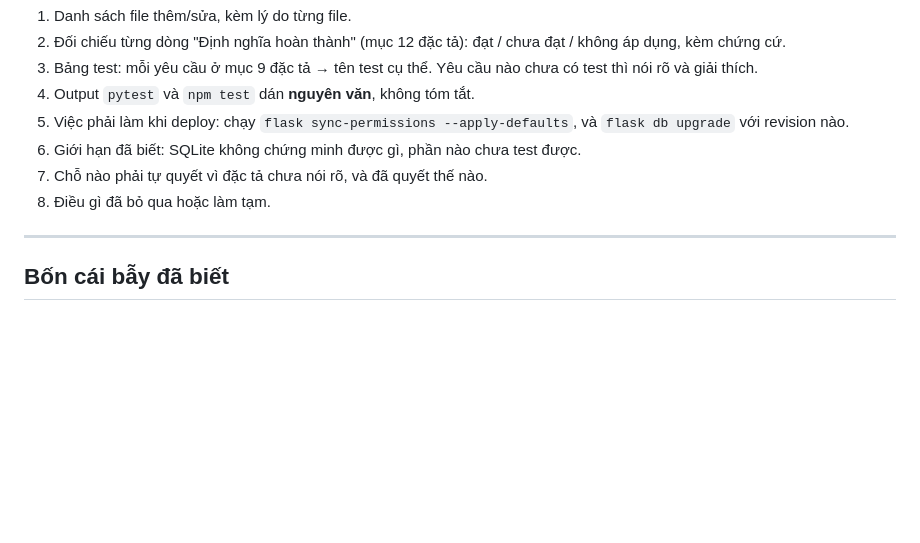
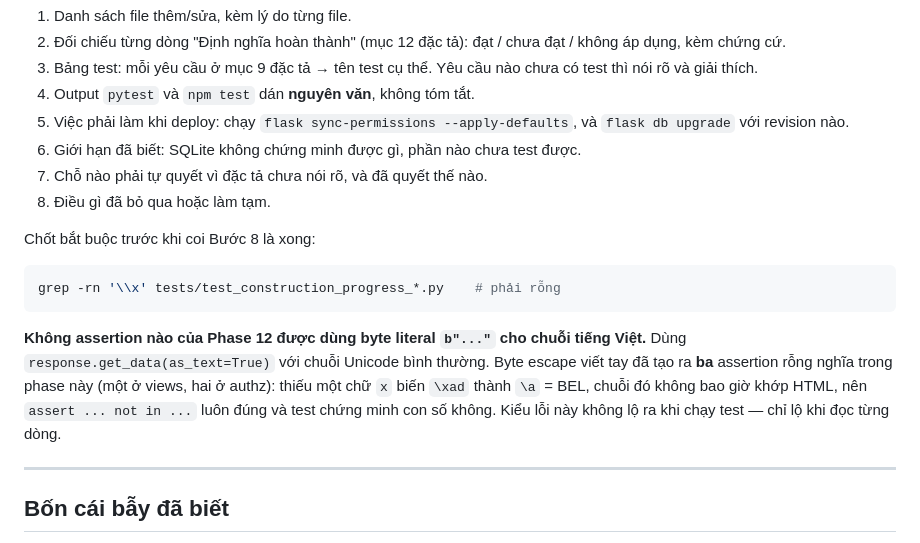
Before and after one commit to XXMISSILEXX/starxtech, a Markdown page: docs/Phase12_Progress_Construction_And_Beyond/PHASE12_EXECUTION_PLAN.md, the part around the change. GitHub-like rendering; blank space fills up the shorter version.

Commit message:
docs(phase12): require text assertions instead of byte literals

````diff
--- a/docs/Phase12_Progress_Construction_And_Beyond/PHASE12_EXECUTION_PLAN.md
+++ b/docs/Phase12_Progress_Construction_And_Beyond/PHASE12_EXECUTION_PLAN.md
@@ -341,6 +341,19 @@ Việc — viết `docs/Phase12_Progress_Construction_And_Beyond/PHASE12_RESULT.
 7. Chỗ nào phải tự quyết vì đặc tả chưa nói rõ, và đã quyết thế nào.
 8. Điều gì đã bỏ qua hoặc làm tạm.
 
+Chốt bắt buộc trước khi coi Bước 8 là xong:
+
+```bash
+grep -rn '\\x' tests/test_construction_progress_*.py    # phải rỗng
+```
+
+**Không assertion nào của Phase 12 được dùng byte literal `b"..."` cho chuỗi tiếng Việt.**
+Dùng `response.get_data(as_text=True)` với chuỗi Unicode bình thường. Byte escape viết tay
+đã tạo ra **ba** assertion rỗng nghĩa trong phase này (một ở views, hai ở authz): thiếu một
+chữ `x` biến `\xad` thành `\a` = BEL, chuỗi đó không bao giờ khớp HTML, nên
+`assert ... not in ...` luôn đúng và test chứng minh con số không. Kiểu lỗi này không lộ ra
+khi chạy test — chỉ lộ khi đọc từng dòng.
+
 ---
 
 ## Bốn cái bẫy đã biết
````
